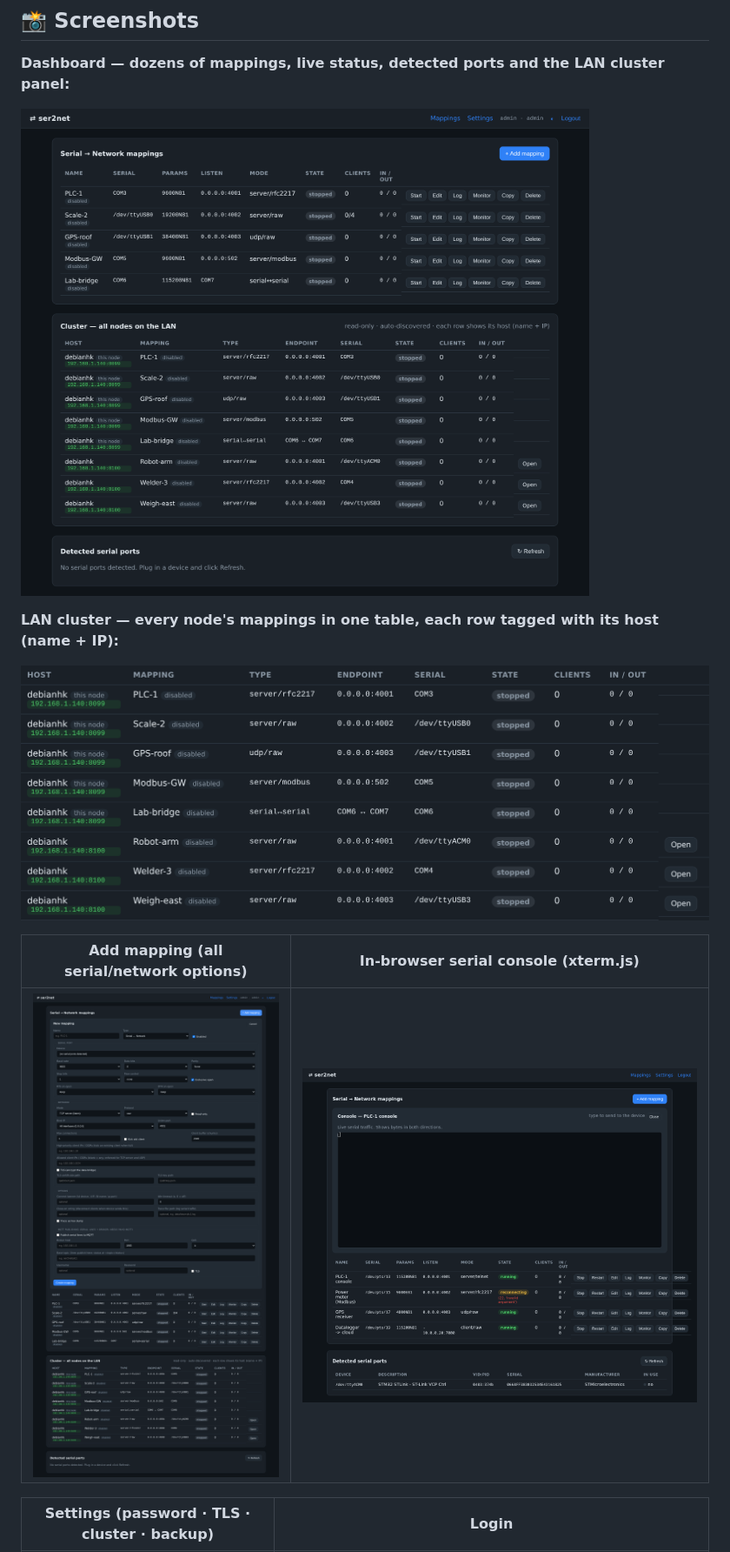
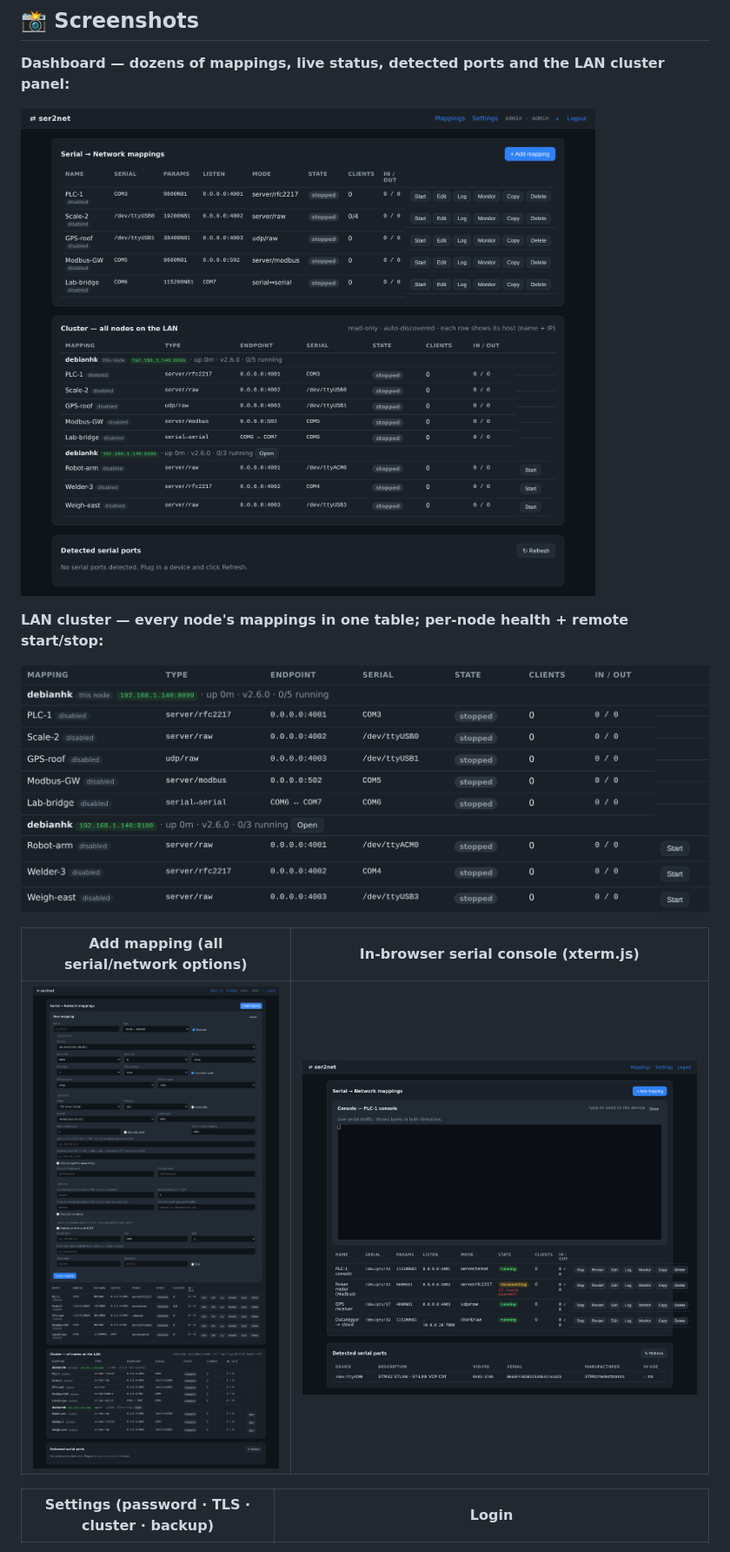
Before and after one commit to haliskilic/ser2net, a Markdown page: README.en.md, the part around one of its changes. Shown at 87% size. Rendered like a GitHub page; pictures changed too: docs/screenshots/02-dashboard.png, docs/screenshots/03-add-mapping.png, docs/screenshots/06-cluster.png.

```diff
--- a/README.en.md
+++ b/README.en.md
@@ -17,7 +17,7 @@ with low latency.
 
 ![Dashboard](docs/screenshots/02-dashboard.png)
 
-**LAN cluster — every node's mappings in one table, each row tagged with its host (name + IP):**
+**LAN cluster — every node's mappings in one table; per-node health + remote start/stop:**
 
 ![Cluster](docs/screenshots/06-cluster.png)
 
```
Also changed, not shown: other parts of README.en.md (+7 -4 lines), README.md (+8 -5 lines), ROADMAP.md (+16 -12 lines), docs/screenshots/04-settings.png, 10 other files.
